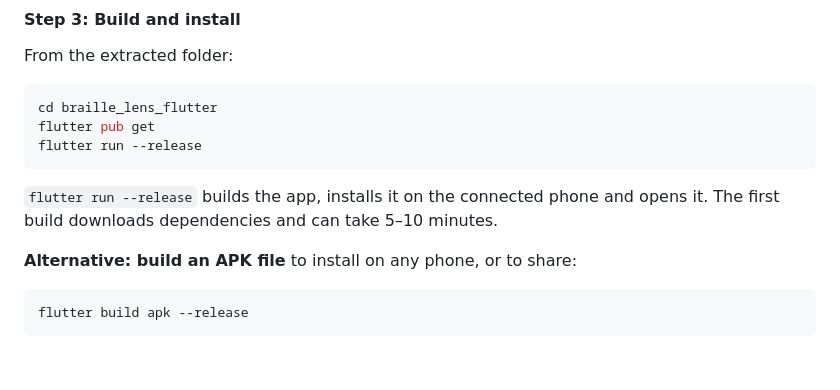
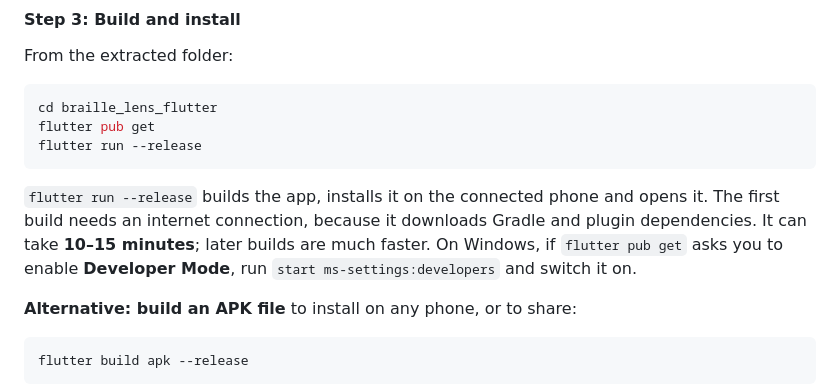
Before and after one commit to Kalana-Lakshan/BrailleLens, a Markdown page: README.md, the part around the change. GitHub-like rendering; blank space fills up the shorter version.

Commit message:
README: note first-build time, internet need and Windows Developer Mode

````diff
--- a/README.md
+++ b/README.md
@@ -354,7 +354,7 @@ flutter pub get
 flutter run --release
 ```
 
-`flutter run --release` builds the app, installs it on the connected phone and opens it. The first build downloads dependencies and can take 5–10 minutes.
+`flutter run --release` builds the app, installs it on the connected phone and opens it. The first build needs an internet connection, because it downloads Gradle and plugin dependencies. It can take **10–15 minutes**; later builds are much faster. On Windows, if `flutter pub get` asks you to enable **Developer Mode**, run `start ms-settings:developers` and switch it on.
 
 **Alternative: build an APK file** to install on any phone, or to share:
 
````
